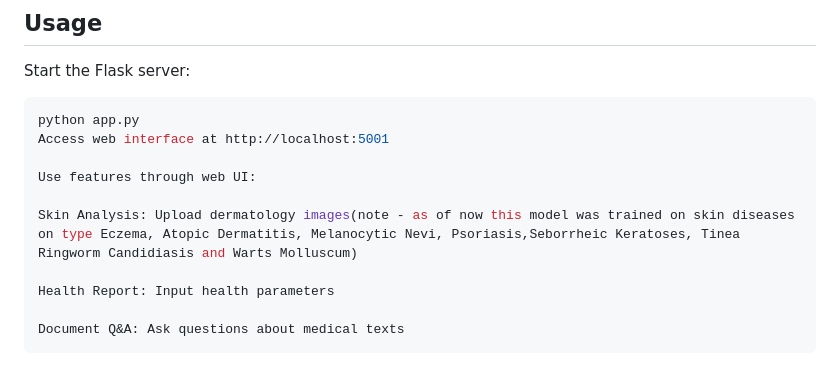
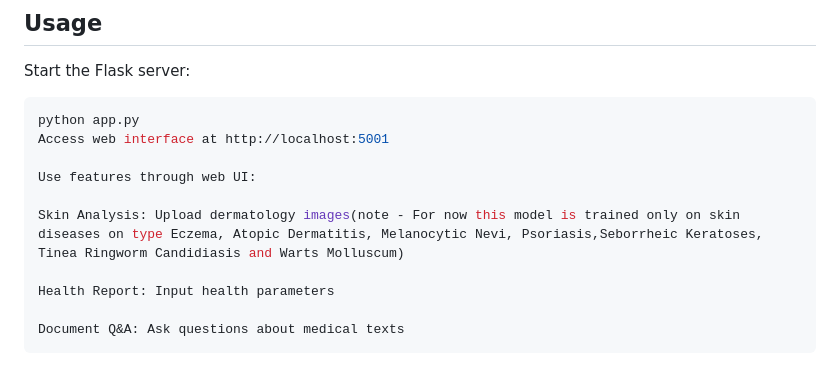
Before and after one commit to Asish2107/DL-Project, a Markdown page: README.md, the part around the change. GitHub-like rendering.

```diff
--- a/README.md
+++ b/README.md
@@ -53,7 +53,7 @@ Access web interface at http://localhost:5001
 
 Use features through web UI:
 
-Skin Analysis: Upload dermatology images(note - as of now this model was trained on skin diseases on type Eczema, Atopic Dermatitis, Melanocytic Nevi, Psoriasis,Seborrheic Keratoses, Tinea Ringworm Candidiasis and Warts Molluscum)
+Skin Analysis: Upload dermatology images(note - For now this model is trained only on skin diseases on type Eczema, Atopic Dermatitis, Melanocytic Nevi, Psoriasis,Seborrheic Keratoses, Tinea Ringworm Candidiasis and Warts Molluscum)
 
 Health Report: Input health parameters
 
```
